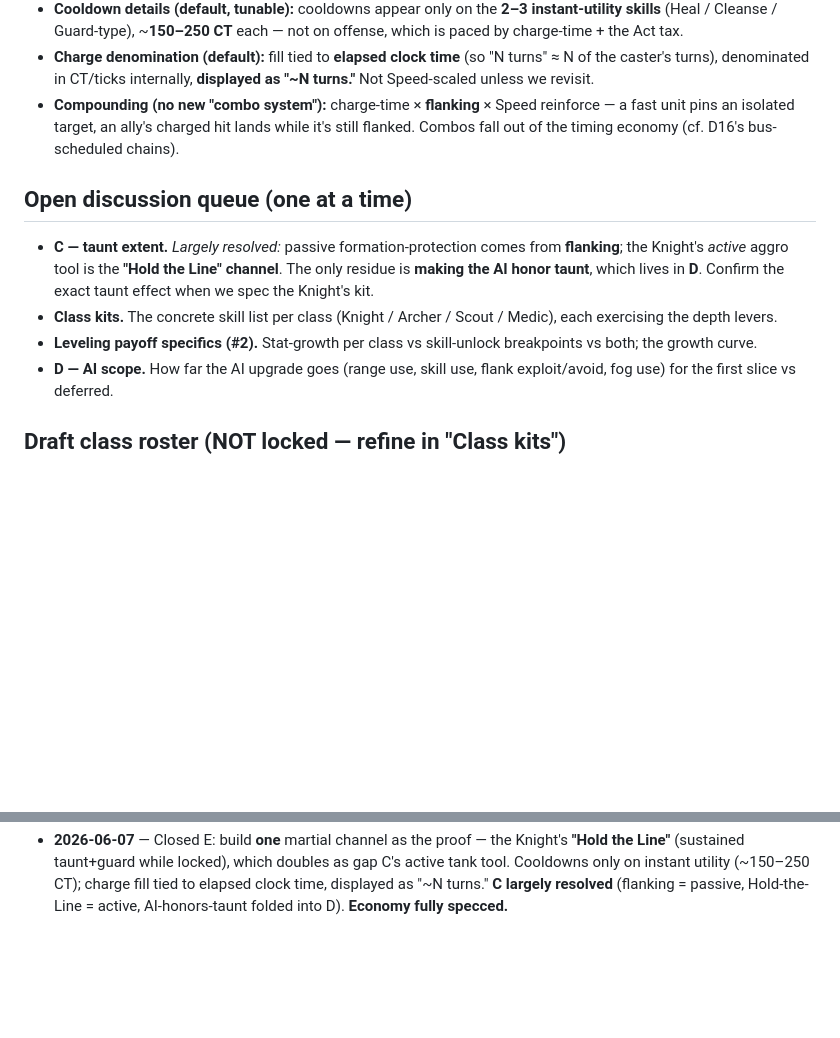
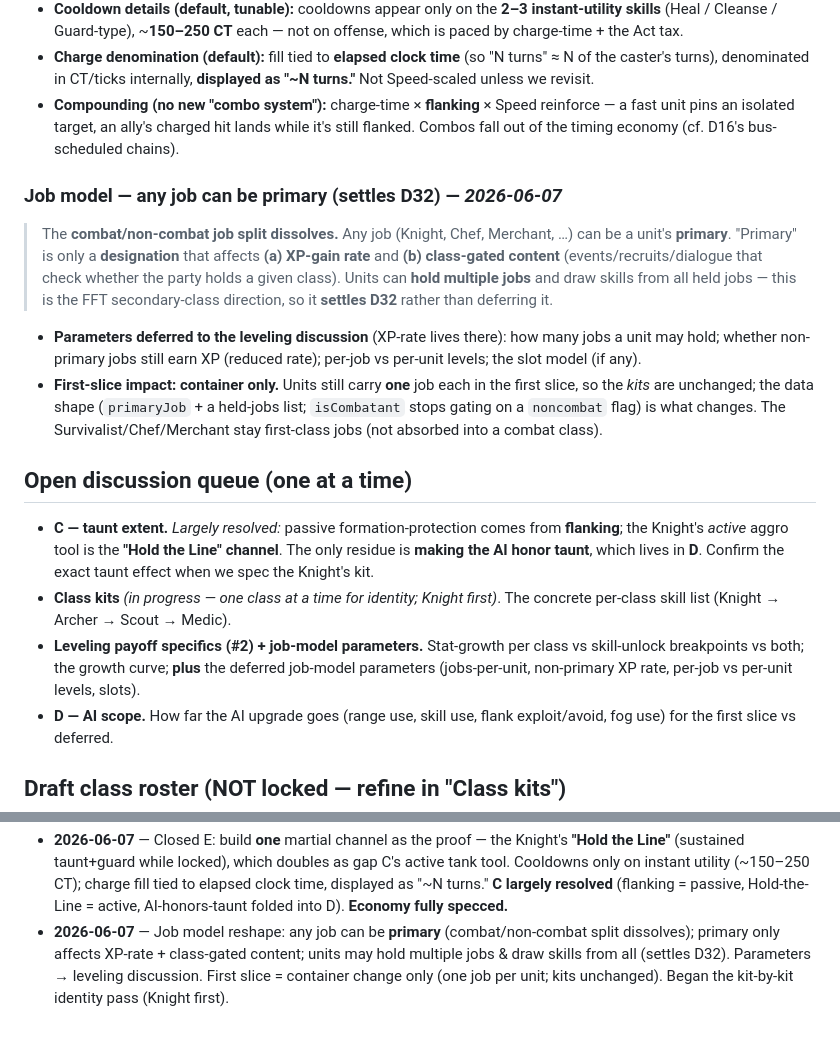
Before and after one commit to goplemms/campfire-tactic, a Markdown page: scratchpad/foundations/M12-kickoff.md, 2 parts joined by grey strips. Drawn GitHub-style; blank space fills up the shorter version.

Commit message:
M12 doc: settle job model (any job primary, settles D32); start kit-by-kit
Combat/non-combat job split dissolves: any job can be primary; primary only
affects XP-gain rate + class-gated content; units may hold multiple jobs and
draw skills from all (settles D32). Parameters deferred to the leveling
discussion. First slice is a container change only (one job per unit). Begin
the per-class identity pass with the Knight.

https://claude.ai/code/session_019arv1StPCnYTmWAvA3w3b1

```diff
--- a/scratchpad/foundations/M12-kickoff.md
+++ b/scratchpad/foundations/M12-kickoff.md
@@ -125,16 +125,34 @@ Grounded in the code (`combat.ts`, `clock.ts`, `ai.ts`, `jobs.ts`, `skills.ts`,
   — a fast unit pins an isolated target, an ally's charged hit lands while it's still
   flanked. Combos fall out of the timing economy (cf. D16's bus-scheduled chains).
 
+### Job model — any job can be primary (settles D32) — *2026-06-07*
+
+> The **combat/non-combat job split dissolves.** Any job (Knight, Chef, Merchant, …)
+> can be a unit's **primary**. "Primary" is only a **designation** that affects
+> **(a) XP-gain rate** and **(b) class-gated content** (events/recruits/dialogue that
+> check whether the party holds a given class). Units can **hold multiple jobs** and
+> draw skills from all held jobs — this is the FFT secondary-class direction, so it
+> **settles D32** rather than deferring it.
+
+- **Parameters deferred to the leveling discussion** (XP-rate lives there): how many
+  jobs a unit may hold; whether non-primary jobs still earn XP (reduced rate); per-job
+  vs per-unit levels; the slot model (if any).
+- **First-slice impact: container only.** Units still carry **one** job each in the
+  first slice, so the *kits* are unchanged; the data shape (`primaryJob` + a held-jobs
+  list; `isCombatant` stops gating on a `noncombat` flag) is what changes. The
+  Survivalist/Chef/Merchant stay first-class jobs (not absorbed into a combat class).
+
 ## Open discussion queue (one at a time)
 
 - **C — taunt extent.** *Largely resolved:* passive formation-protection comes from
   **flanking**; the Knight's *active* aggro tool is the **"Hold the Line" channel**.
   The only residue is **making the AI honor taunt**, which lives in **D**. Confirm
   the exact taunt effect when we spec the Knight's kit.
-- **Class kits.** The concrete skill list per class (Knight / Archer / Scout /
-  Medic), each exercising the depth levers.
-- **Leveling payoff specifics (#2).** Stat-growth per class vs skill-unlock
-  breakpoints vs both; the growth curve.
+- **Class kits** *(in progress — one class at a time for identity; Knight first)*.
+  The concrete per-class skill list (Knight → Archer → Scout → Medic).
+- **Leveling payoff specifics (#2) + job-model parameters.** Stat-growth per class vs
+  skill-unlock breakpoints vs both; the growth curve; **plus** the deferred job-model
+  parameters (jobs-per-unit, non-primary XP rate, per-job vs per-unit levels, slots).
 - **D — AI scope.** How far the AI upgrade goes (range use, skill use, flank
   exploit/avoid, fog use) for the first slice vs deferred.
 
@@ -173,3 +191,8 @@ Grounded in the code (`combat.ts`, `clock.ts`, `ai.ts`, `jobs.ts`, `skills.ts`,
   to elapsed clock time, displayed as "~N turns." **C largely resolved** (flanking =
   passive, Hold-the-Line = active, AI-honors-taunt folded into D). **Economy fully
   specced.**
+- **2026-06-07** — Job model reshape: any job can be **primary** (combat/non-combat
+  split dissolves); primary only affects XP-rate + class-gated content; units may hold
+  multiple jobs & draw skills from all (settles D32). Parameters → leveling discussion.
+  First slice = container change only (one job per unit; kits unchanged). Began the
+  kit-by-kit identity pass (Knight first).
```
